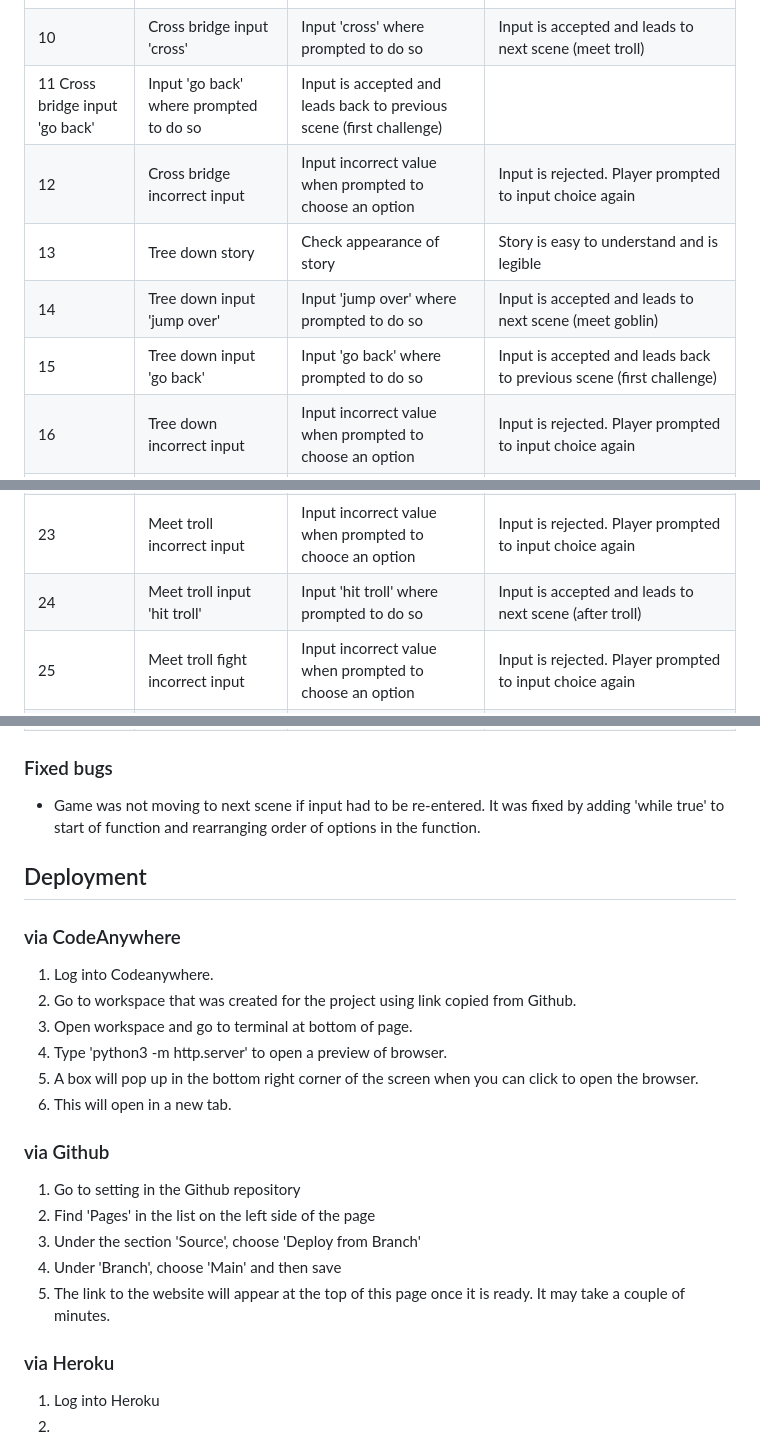
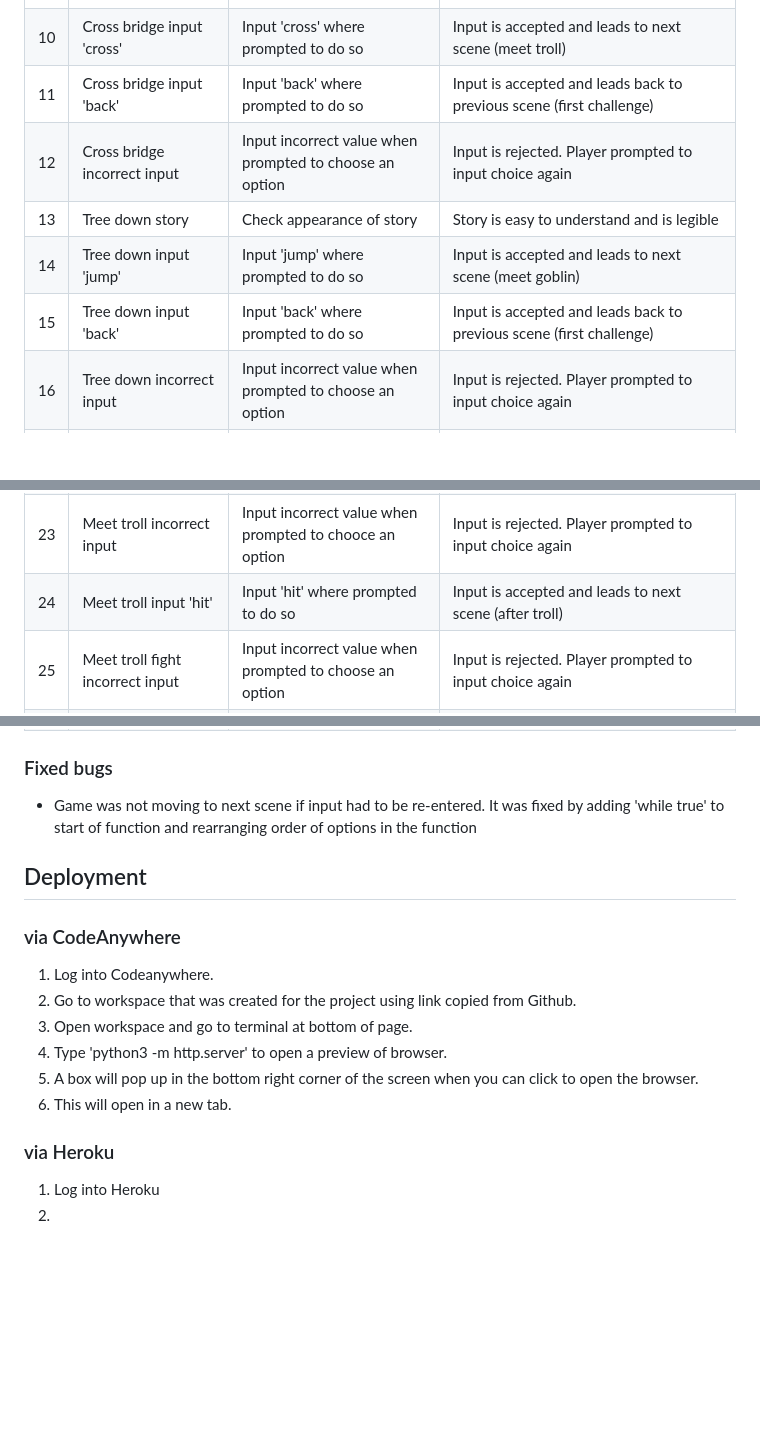
Before and after one commit to Josephine2244/PP3-Lost-In-The-Forest, a Markdown page: README.md, 3 parts joined by grey strips. GitHub-like rendering; blank space fills up the shorter version.

```diff
--- a/README.md
+++ b/README.md
@@ -69,11 +69,11 @@ There are two paths the user can choose from. Each come with their own challenge
 | 08 | First challenge incorrect input | Input incorrect value when prompted to choose an option | Input rejected. Player prompted to input choice again |
 | 09 | Cross bridge story | Check appearance of story  | Story is easy to understand and is legible |
 | 10 | Cross bridge input 'cross' | Input 'cross' where prompted to do so | Input is accepted and leads to next scene (meet troll) |
-| 11  Cross bridge input 'go back' | Input 'go back' where prompted to do so | Input is accepted and leads back to previous scene (first challenge) |
+| 11 | Cross bridge input 'back' | Input 'back' where prompted to do so | Input is accepted and leads back to previous scene (first challenge) |
 | 12 | Cross bridge incorrect input | Input incorrect value when prompted to choose an option | Input is rejected. Player prompted to input choice again |
 | 13 | Tree down story | Check appearance of story | Story is easy to understand and is legible |
-| 14 | Tree down input 'jump over' | Input 'jump over' where prompted to do so | Input is accepted and leads to next scene (meet goblin) |
-| 15 | Tree down input 'go back' | Input 'go back' where prompted to do so | Input is accepted and leads back to previous scene (first challenge) |
+| 14 | Tree down input 'jump' | Input 'jump' where prompted to do so | Input is accepted and leads to next scene (meet goblin) |
+| 15 | Tree down input 'back' | Input 'back' where prompted to do so | Input is accepted and leads back to previous scene (first challenge) |
 | 16 | Tree down incorrect input | Input incorrect value when prompted to choose an option | Input is rejected. Player prompted to input choice again |
 | 17 | Meet troll story | Check appearance of story | Story is easy to understand and is legible |
 | 18 | Meet troll input 'speak' | Input 'speak' where prompted to do so | Input is accepted and leads to next scene (riddle) |
@@ -82,5 +82,5 @@ There are two paths the user can choose from. Each come with their own challenge
 | 21 | Meet troll riddle incorrect answer | Input incorrect value when prompted to choose an option | Input is rejected. Player prompted to input choice again and is shown hints |
 | 22 | Meet troll 'fight' | Input 'fight' where prompted to do so | Input is accepted and leads to next scene (hit troll) |
 | 23 | Meet troll incorrect input | Input incorrect value when prompted to chooce an option| Input is rejected. Player prompted to input choice again |
-| 24 | Meet troll input 'hit troll' | Input 'hit troll' where prompted to do so | Input is accepted and leads to next scene (after troll) |
+| 24 | Meet troll input 'hit' | Input 'hit' where prompted to do so | Input is accepted and leads to next scene (after troll) |
 | 25 | Meet troll fight incorrect input | Input incorrect value when prompted to choose an option | Input is rejected. Player prompted to input choice again |
@@ -102,7 +116,7 @@ There are two paths the user can choose from. Each come with their own challenge
 
 ### Fixed bugs
 
-- Game was not moving to next scene if input had to be re-entered. It was fixed by adding 'while true' to start of function and rearranging order of options in the function.
+- Game was not moving to next scene if input had to be re-entered. It was fixed by adding 'while true' to start of function and rearranging order of options in the function
 
 ## Deployment
 
@@ -114,13 +128,6 @@ There are two paths the user can choose from. Each come with their own challenge
 5. A box will pop up in the bottom right corner of the screen when you can click to open the browser.
 6. This will open in a new tab.
 
-### via Github
-1. Go to setting in the Github repository
-2. Find 'Pages' in the list on the left side of the page
-3. Under the section 'Source', choose 'Deploy from Branch'
-4. Under 'Branch', choose 'Main' and then save
-5. The link to the website will appear at the top of this page once it is ready. It may take a couple of minutes.
-
 ### via Heroku
 1. Log into Heroku
 2.
```
Also changed, not shown: other parts of README.md (+30 -16 lines).
